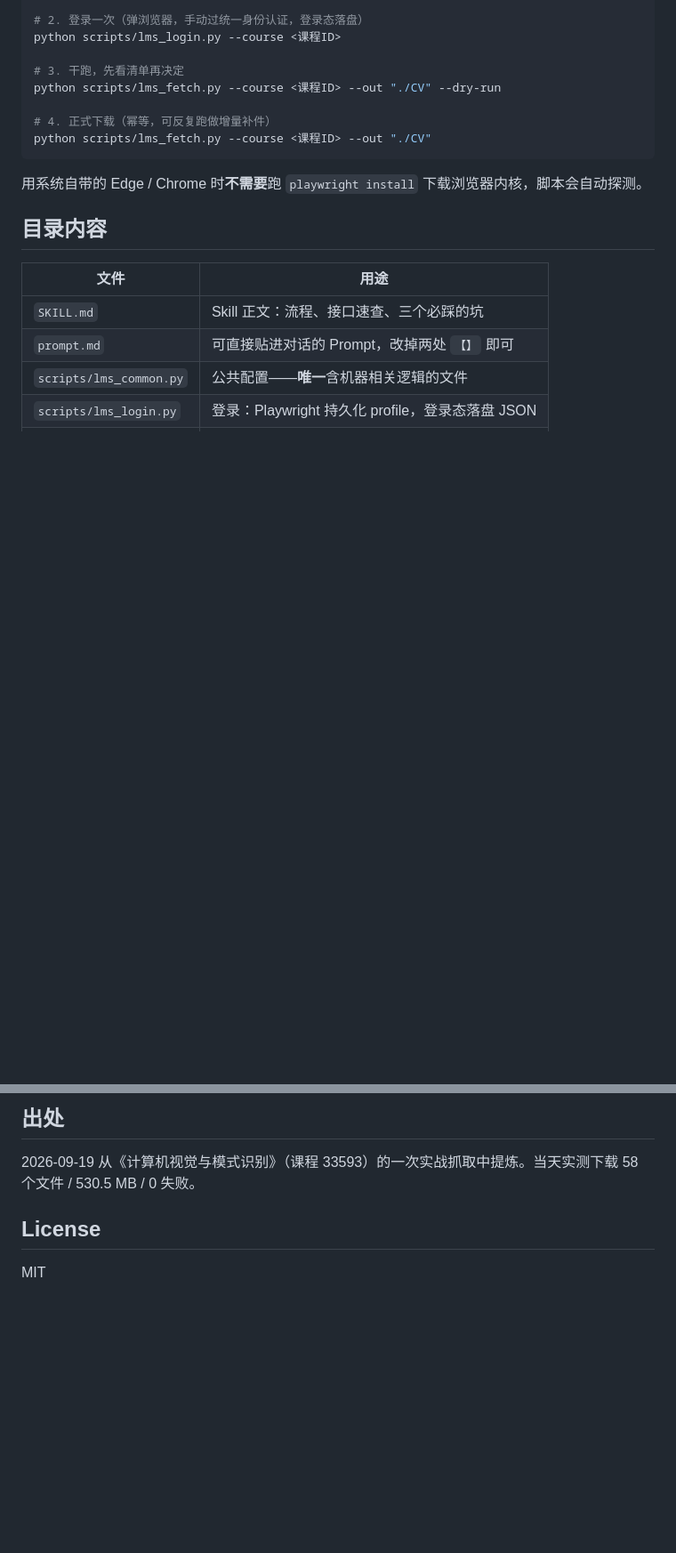
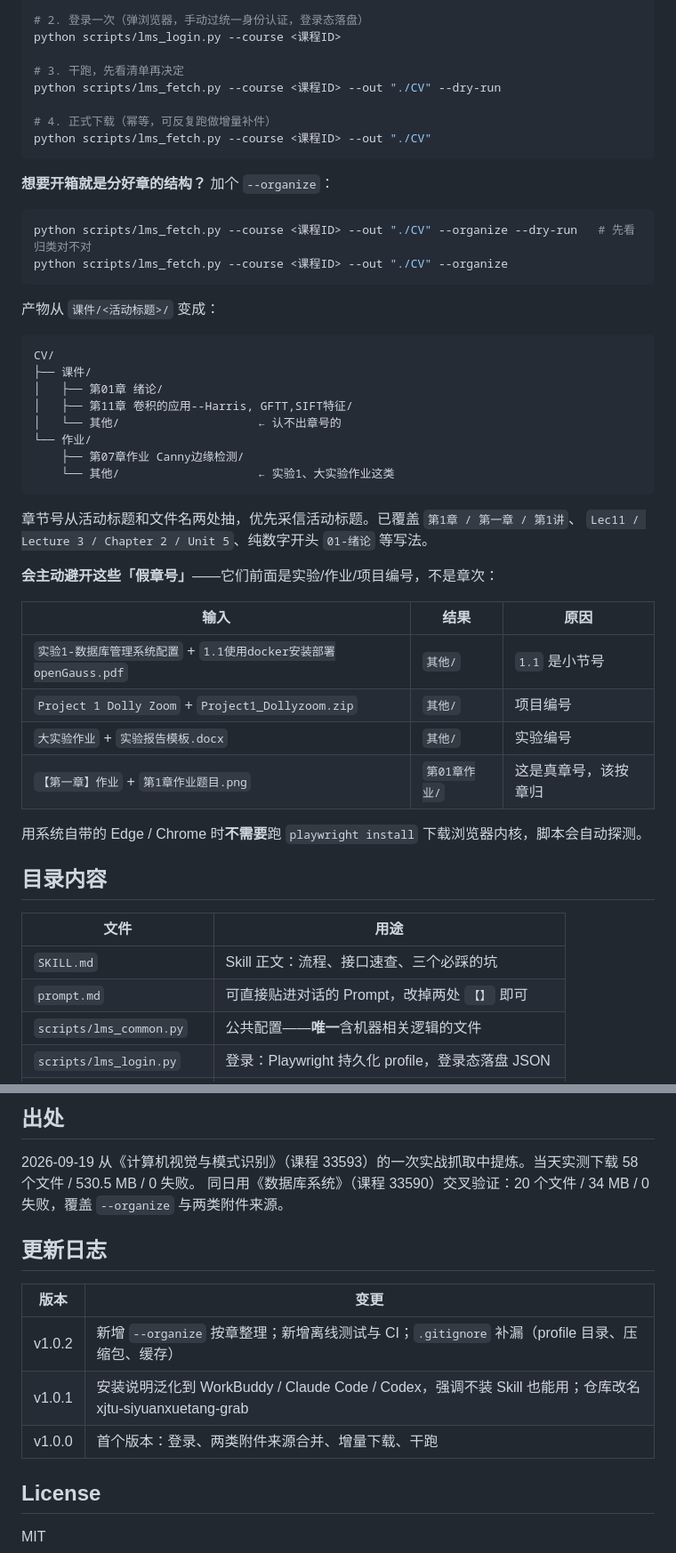
Before and after one commit to XLJFZ/xjtu-siyuanxuetang-grab, a Markdown page: README.md, 2 parts joined by grey strips. Shown at 89% size. Rendered like a GitHub page; blank space fills up the shorter version.

````diff
--- a/README.md
+++ b/README.md
@@ -73,6 +77,38 @@ python scripts/lms_fetch.py --course <课程ID> --out "./CV" --dry-run
 python scripts/lms_fetch.py --course <课程ID> --out "./CV"
 ```
 
+**想要开箱就是分好章的结构？** 加个 `--organize`：
+
+```bash
+python scripts/lms_fetch.py --course <课程ID> --out "./CV" --organize --dry-run   # 先看归类对不对
+python scripts/lms_fetch.py --course <课程ID> --out "./CV" --organize
+```
+
+产物从 `课件/<活动标题>/` 变成：
+
+```
+CV/
+├── 课件/
+│   ├── 第01章 绪论/
+│   ├── 第11章 卷积的应用--Harris, GFTT,SIFT特征/
+│   └── 其他/                    ← 认不出章号的
+└── 作业/
+    ├── 第07章作业 Canny边缘检测/
+    └── 其他/                    ← 实验1、大实验作业这类
+```
+
+章节号从活动标题和文件名两处抽，优先采信活动标题。已覆盖 `第1章 / 第一章 / 第1讲`、
+`Lec11 / Lecture 3 / Chapter 2 / Unit 5`、纯数字开头 `01-绪论` 等写法。
+
+**会主动避开这些「假章号」**——它们前面是实验/作业/项目编号，不是章次：
+
+| 输入 | 结果 | 原因 |
+|---|---|---|
+| `实验1-数据库管理系统配置` + `1.1使用docker安装部署openGauss.pdf` | `其他/` | `1.1` 是小节号 |
+| `Project 1 Dolly Zoom` + `Project1_Dollyzoom.zip` | `其他/` | 项目编号 |
+| `大实验作业` + `实验报告模板.docx` | `其他/` | 实验编号 |
+| `【第一章】作业` + `第1章作业题目.png` | `第01章作业/` | 这是真章号，该按章归 |
+
 用系统自带的 Edge / Chrome 时**不需要**跑 `playwright install` 下载浏览器内核，脚本会自动探测。
 
 ## 目录内容
@@ -120,6 +174,15 @@ python scripts/lms_fetch.py --course <课程ID> --out "./CV"
 ## 出处
 
 2026-09-19 从《计算机视觉与模式识别》（课程 33593）的一次实战抓取中提炼。当天实测下载 58 个文件 / 530.5 MB / 0 失败。
+同日用《数据库系统》（课程 33590）交叉验证：20 个文件 / 34 MB / 0 失败，覆盖 `--organize` 与两类附件来源。
+
+## 更新日志
+
+| 版本 | 变更 |
+|---|---|
+| v1.0.2 | 新增 `--organize` 按章整理；新增离线测试与 CI；`.gitignore` 补漏（profile 目录、压缩包、缓存） |
+| v1.0.1 | 安装说明泛化到 WorkBuddy / Claude Code / Codex，强调不装 Skill 也能用；仓库改名 xjtu-siyuanxuetang-grab |
+| v1.0.0 | 首个版本：登录、两类附件来源合并、增量下载、干跑 |
 
 ## License
 
````
Also changed, not shown: other parts of README.md (+22 -0 lines).
